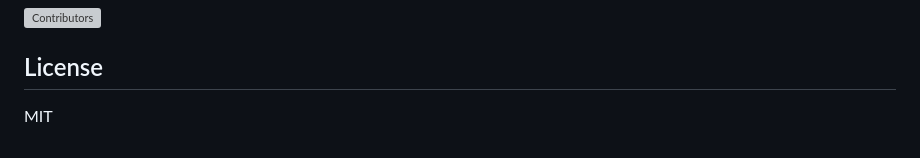
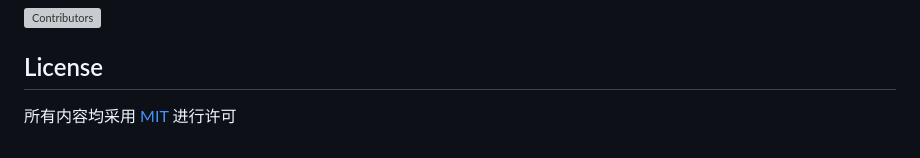
Before and after one commit to iamzjt-front-end/js-achieve-challenges, a Markdown page: README.md, the part around the change. GitHub-like rendering; grey boxes are pictures that could not be loaded.

Commit message:
docs: update README.md License

```diff
--- a/README.md
+++ b/README.md
@@ -87,4 +87,4 @@ JavaScript 手写代码示例的编写对于学习 JavaScript 非常有帮助。
 
 ## License
 
-MIT
+所有内容均采用 [MIT](https://spdx.org/licenses/MIT) 进行许可
```
